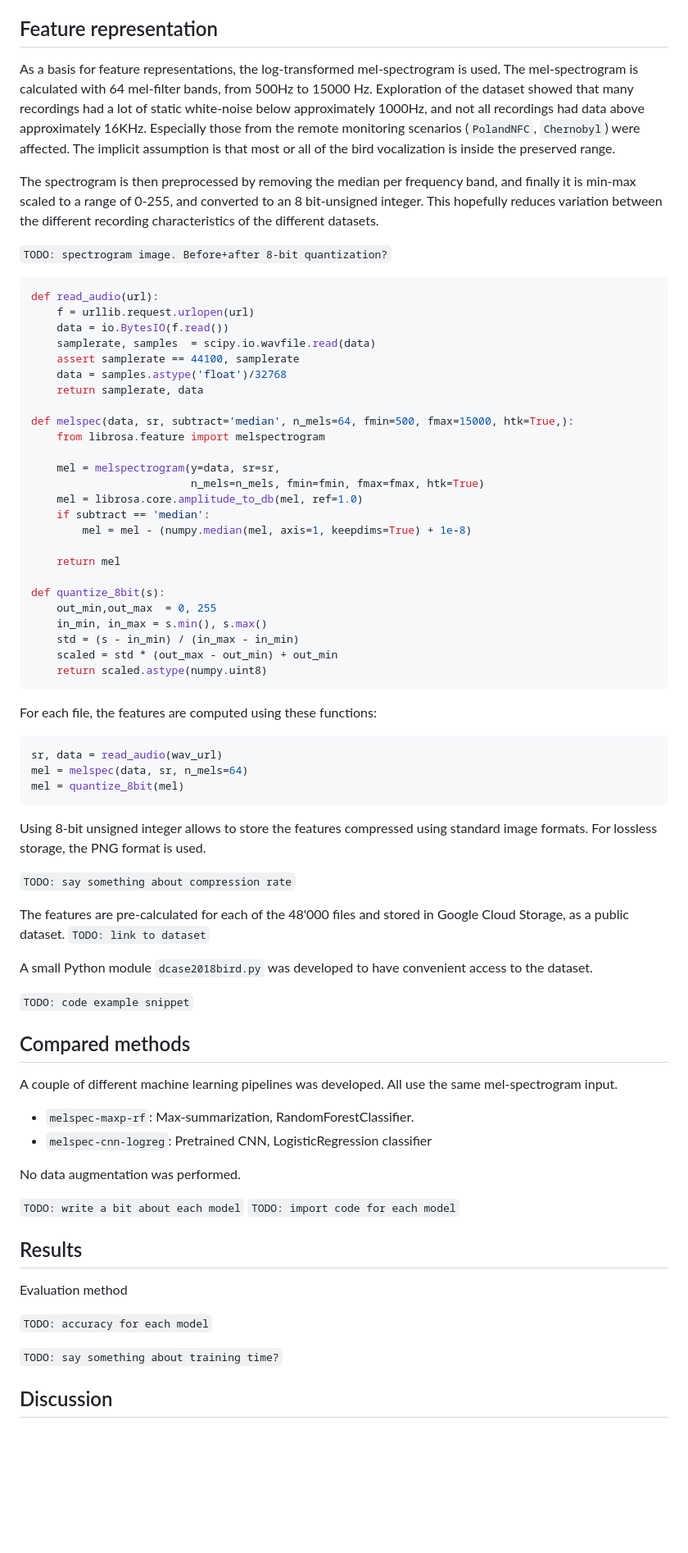
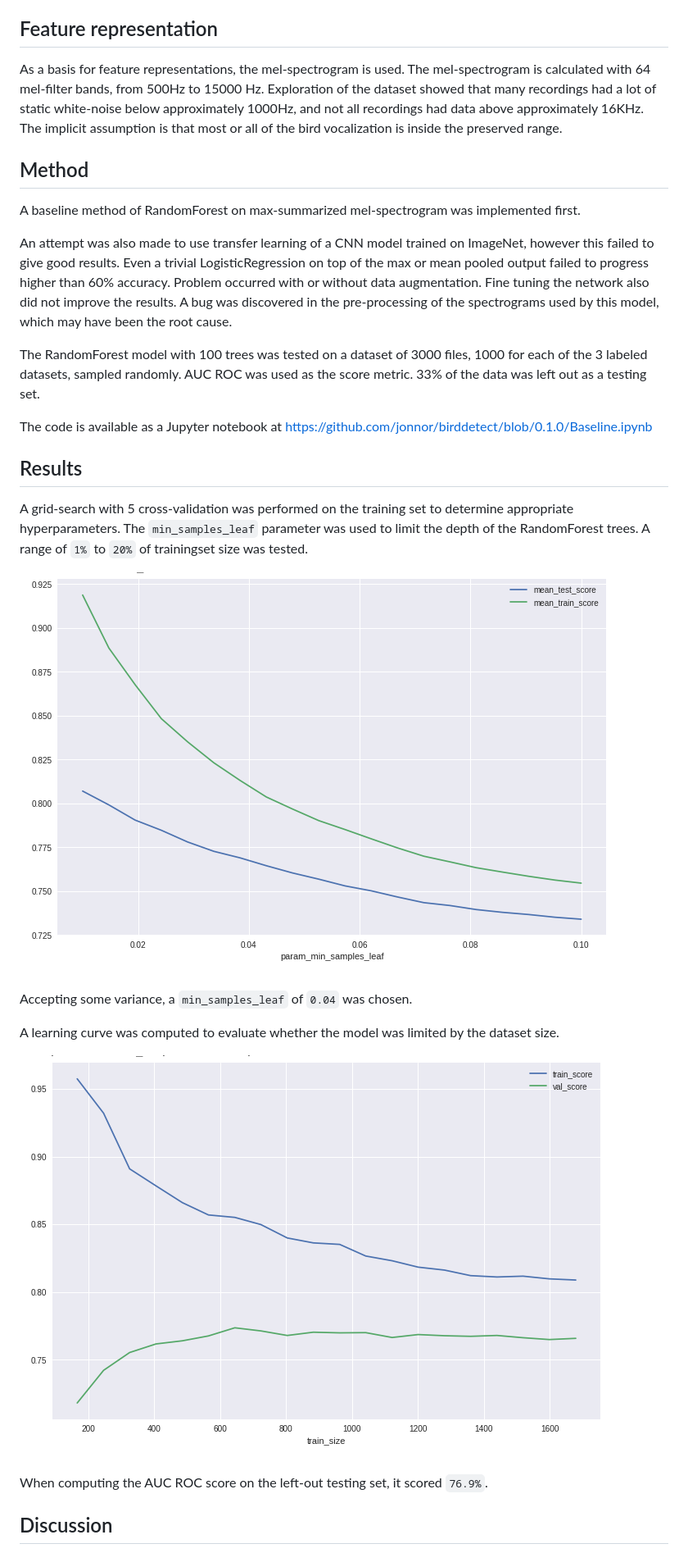
Before and after one commit to jonnor/datascience-master, a Markdown page: dat390/report.md, the part around one of its changes. Shown at 82% size. Rendered like a GitHub page; pictures changed too: dat390/images/baseline-gridsearch.png (added), dat390/images/baseline-learningcurve.png (added); blank space fills up the shorter version.

Commit message:
dat390: Finito?

````diff
--- a/dat390/report.md
+++ b/dat390/report.md
@@ -345,90 +345,45 @@ than the training samples (mismatched conditions).
 
 ## Feature representation
 
-As a basis for feature representations, the log-transformed mel-spectrogram is used.
+As a basis for feature representations, the mel-spectrogram is used.
 The mel-spectrogram is calculated with 64 mel-filter bands, from 500Hz to 15000 Hz.
 Exploration of the dataset showed that many recordings had a lot of static white-noise below approximately 1000Hz,
 and not all recordings had data above approximately 16KHz.
-Especially those from the remote monitoring scenarios (`PolandNFC`, `Chernobyl`) were affected.
 The implicit assumption is that most or all of the bird vocalization is inside the preserved range.
 
-The spectrogram is then preprocessed by removing the median per frequency band,
-and finally it is min-max scaled to a range of 0-255, and converted to an 8 bit-unsigned integer.
-This hopefully reduces variation between the different recording characteristics of the different datasets.
+## Method
 
-`TODO: spectrogram image. Before+after 8-bit quantization?`
+A baseline method of RandomForest on max-summarized mel-spectrogram was implemented first.
 
-```python
-def read_audio(url):
-    f = urllib.request.urlopen(url)
-    data = io.BytesIO(f.read())
-    samplerate, samples  = scipy.io.wavfile.read(data)
-    assert samplerate == 44100, samplerate
-    data = samples.astype('float')/32768
-    return samplerate, data
+An attempt was also made to use transfer learning of a CNN model trained on ImageNet,
+however this failed to give good results. Even a trivial LogisticRegression on top
+of the max or mean pooled output failed to progress higher than 60% accuracy.
+Problem occurred with or without data augmentation.
+Fine tuning the network also did not improve the results.
+A bug was discovered in the pre-processing of the spectrograms used by this model,
+which may have been the root cause.
 
-def melspec(data, sr, subtract='median', n_mels=64, fmin=500, fmax=15000, htk=True,):
-    from librosa.feature import melspectrogram
+The RandomForest model with 100 trees was tested on a dataset of 3000 files,
+1000 for each of the 3 labeled datasets, sampled randomly.
+AUC ROC was used as the score metric. 33% of the data was left out as a testing set.
 
-    mel = melspectrogram(y=data, sr=sr,
-                         n_mels=n_mels, fmin=fmin, fmax=fmax, htk=True)
-    mel = librosa.core.amplitude_to_db(mel, ref=1.0)
-    if subtract == 'median':
-        mel = mel - (numpy.median(mel, axis=1, keepdims=True) + 1e-8)
-
-    return mel
-
-def quantize_8bit(s):
-    out_min,out_max  = 0, 255
-    in_min, in_max = s.min(), s.max()
-    std = (s - in_min) / (in_max - in_min)
-    scaled = std * (out_max - out_min) + out_min
-    return scaled.astype(numpy.uint8)
-```
-
-For each file, the features are computed using these functions:
-
-```python
-sr, data = read_audio(wav_url)
-mel = melspec(data, sr, n_mels=64)
-mel = quantize_8bit(mel)
-```
-
-Using 8-bit unsigned integer allows to store the features compressed using standard image formats.
-For lossless storage, the PNG format is used.
-
-`TODO: say something about compression rate`
-
-The features are pre-calculated for each of the 48'000 files and stored in Google Cloud Storage, as a public dataset.
-`TODO: link to dataset`
-
-A small Python module `dcase2018bird.py` was developed to have convenient access to the dataset.
-
-`TODO: code example snippet`
-
-
-## Compared methods
-
-A couple of different machine learning pipelines was developed.
-All use the same mel-spectrogram input.
-
-* `melspec-maxp-rf`: Max-summarization, RandomForestClassifier.
-* `melspec-cnn-logreg`: Pretrained CNN, LogisticRegression classifier
-
-
-No data augmentation was performed.
-
-
-`TODO: write a bit about each model`
-`TODO: import code for each model`
+The code is available as a Jupyter notebook at https://github.com/jonnor/birddetect/blob/0.1.0/Baseline.ipynb
 
 ## Results
 
-Evaluation method
+A grid-search with 5 cross-validation was performed on the training set to determine appropriate hyperparameters.
+The `min_samples_leaf` parameter was used to limit the depth of the RandomForest trees.
+A range of `1%` to `20%` of trainingset size was tested.
 
-`TODO: accuracy for each model`
+![Results of hyperparameter search](./images/baseline-gridsearch.png)
 
-`TODO: say something about training time?`
+Accepting some variance, a `min_samples_leaf` of `0.04` was chosen.
+
+A learning curve was computed to evaluate whether the model was limited by the dataset size.
+
+![Learning curve of chosen model](./images/baseline-learningcurve.png)
+
+When computing the AUC ROC score on the left-out testing set, it scored `76.9%`.
 
 ## Discussion
 
````
Also changed, not shown: other parts of dat390/report.md (+21 -0 lines), machinehearing/README.md (+21 -1 lines), tip360/braindump.md (+3 -0 lines), 2 other files.
